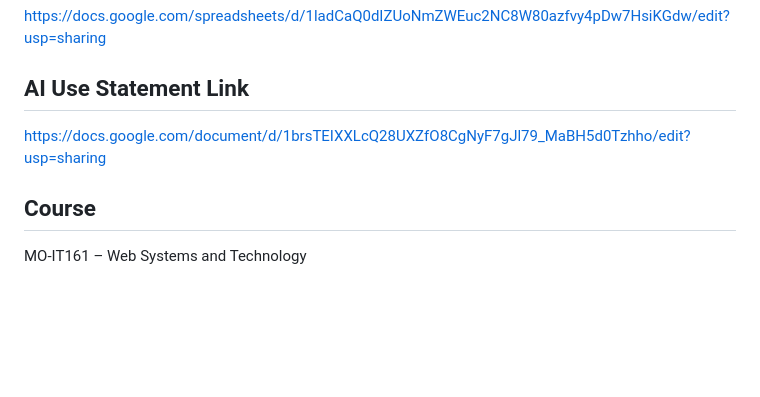
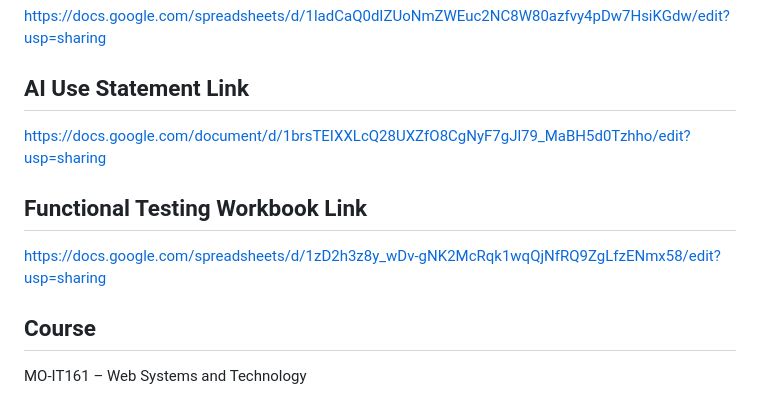
Before and after one commit to Jilyann/cybersecurity-risk-checker, a Markdown page: README.md, the part around the change. GitHub-like rendering; blank space fills up the shorter version.

Commit message:
Added Functional Testing Link

```diff
--- a/README.md
+++ b/README.md
@@ -142,6 +142,9 @@ https://docs.google.com/spreadsheets/d/1ladCaQ0dIZUoNmZWEuc2NC8W80azfvy4pDw7HsiK
 ## AI Use Statement Link
 https://docs.google.com/document/d/1brsTEIXXLcQ28UXZfO8CgNyF7gJl79_MaBH5d0Tzhho/edit?usp=sharing
 
+## Functional Testing Workbook Link
+https://docs.google.com/spreadsheets/d/1zD2h3z8y_wDv-gNK2McRqk1wqQjNfRQ9ZgLfzENmx58/edit?usp=sharing
+
 ## Course
 
 MO-IT161 – Web Systems and Technology
```
